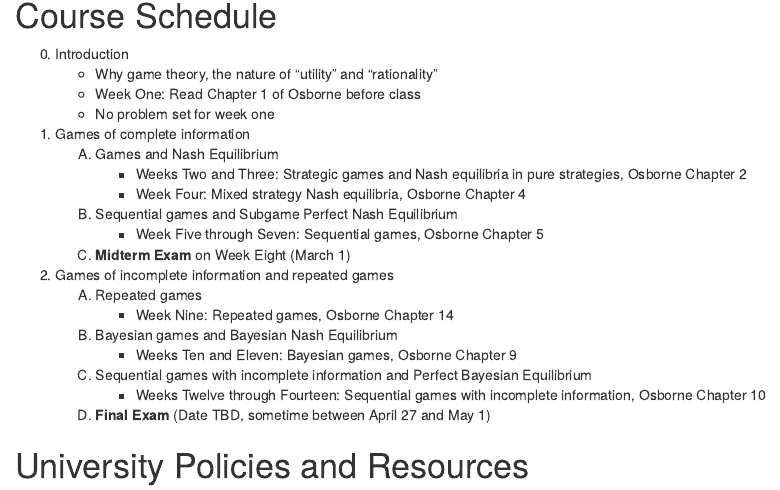
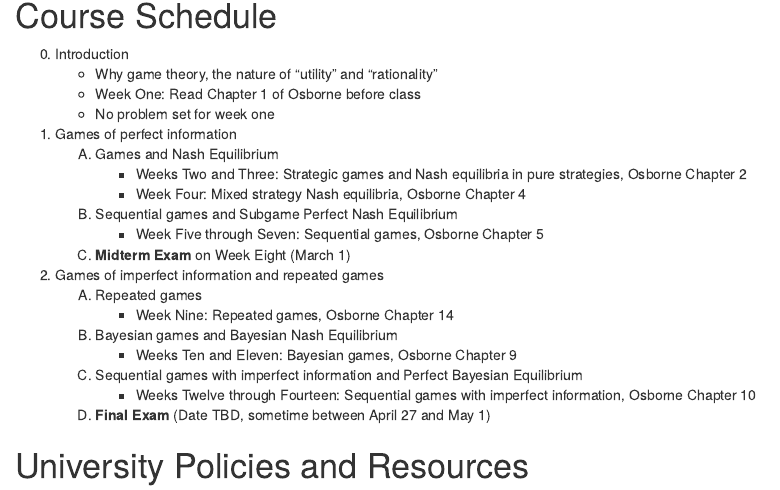
Before and after one commit to duckmayr/game-theory, an R Markdown document (syllabus/game-theory-syllabus.Rmd): the page in a window 1100 px wide, from 1740 px down. Rendered offline with R 4.5, knitr and Pandoc, with nearby package versions; drawn as R Markdown's standard HTML page in place of the format the file asks for.

Commit message:
Update syllabus

```diff
--- a/syllabus/game-theory-syllabus.Rmd
+++ b/syllabus/game-theory-syllabus.Rmd
@@ -115,20 +115,20 @@ This request must be submitted within one week of receiving your graded assigntm
    - Why game theory, the nature of "utility" and "rationality"
    - Week One: Read Chapter 1 of Osborne before class
    - No problem set for week one
-1. Games of complete information
+1. Games of perfect information
    A.  Games and Nash Equilibrium
        - Weeks Two and Three: Strategic games and Nash equilibria in pure strategies, Osborne Chapter 2
        - Week Four: Mixed strategy Nash equilibria, Osborne Chapter 4
    B.  Sequential games and Subgame Perfect Nash Equilibrium
        - Week Five through Seven: Sequential games, Osborne Chapter 5
    C.  **Midterm Exam** on Week Eight (March 1)
-2. Games of incomplete information and repeated games
+2. Games of imperfect information and repeated games
    A.  Repeated games
        - Week Nine: Repeated games, Osborne Chapter 14
    B.  Bayesian games and Bayesian Nash Equilibrium
        - Weeks Ten and Eleven: Bayesian games, Osborne Chapter 9
-   C.  Sequential games with incomplete information and Perfect Bayesian Equilibrium
-       - Weeks Twelve through Fourteen: Sequential games with incomplete information, Osborne Chapter 10
+   C.  Sequential games with imperfect information and Perfect Bayesian Equilibrium
+       - Weeks Twelve through Fourteen: Sequential games with imperfect information, Osborne Chapter 10
    D.  **Final Exam** (Date TBD, sometime between April 27 and May 1)
 
 \newpage
```
